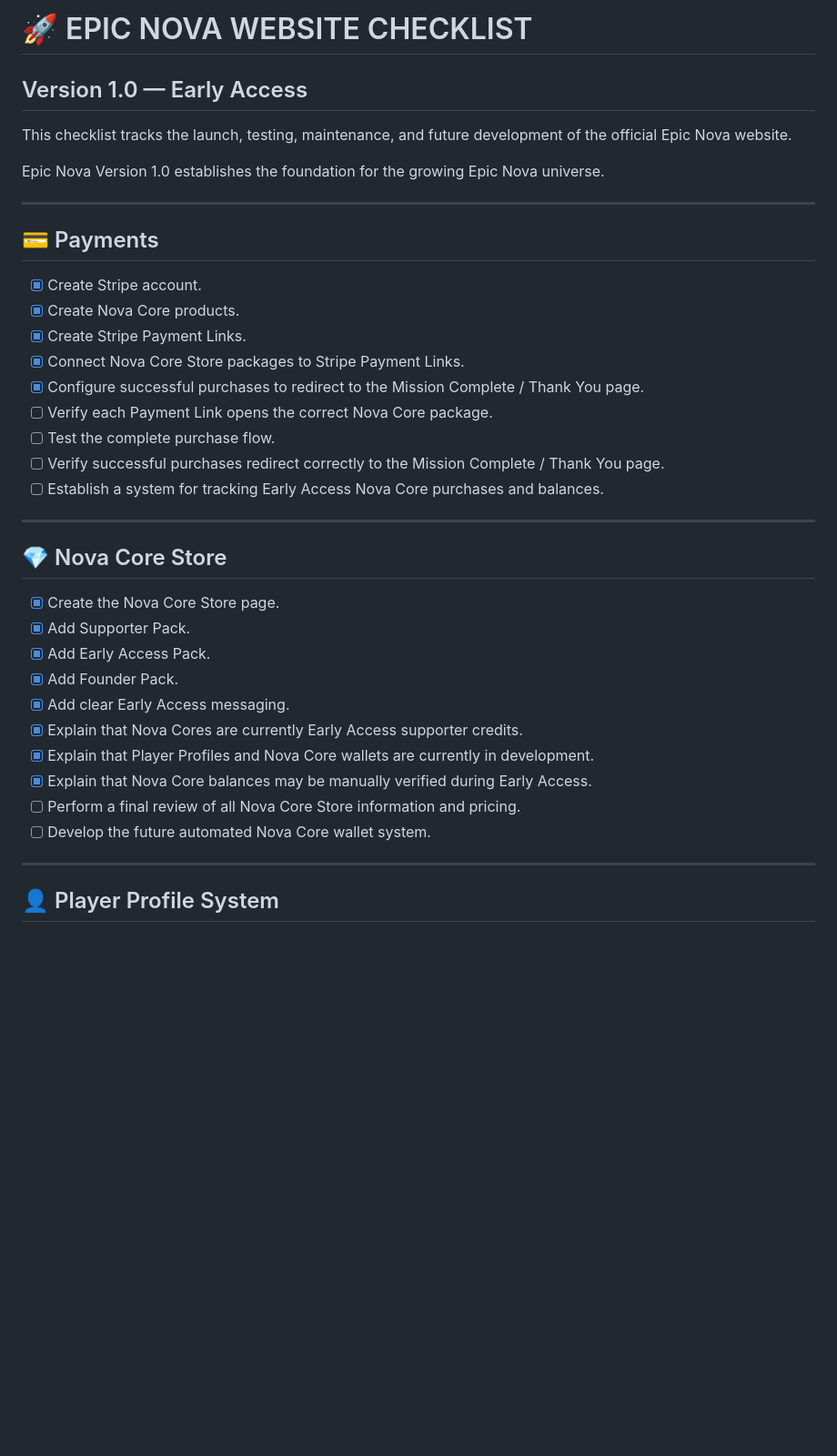
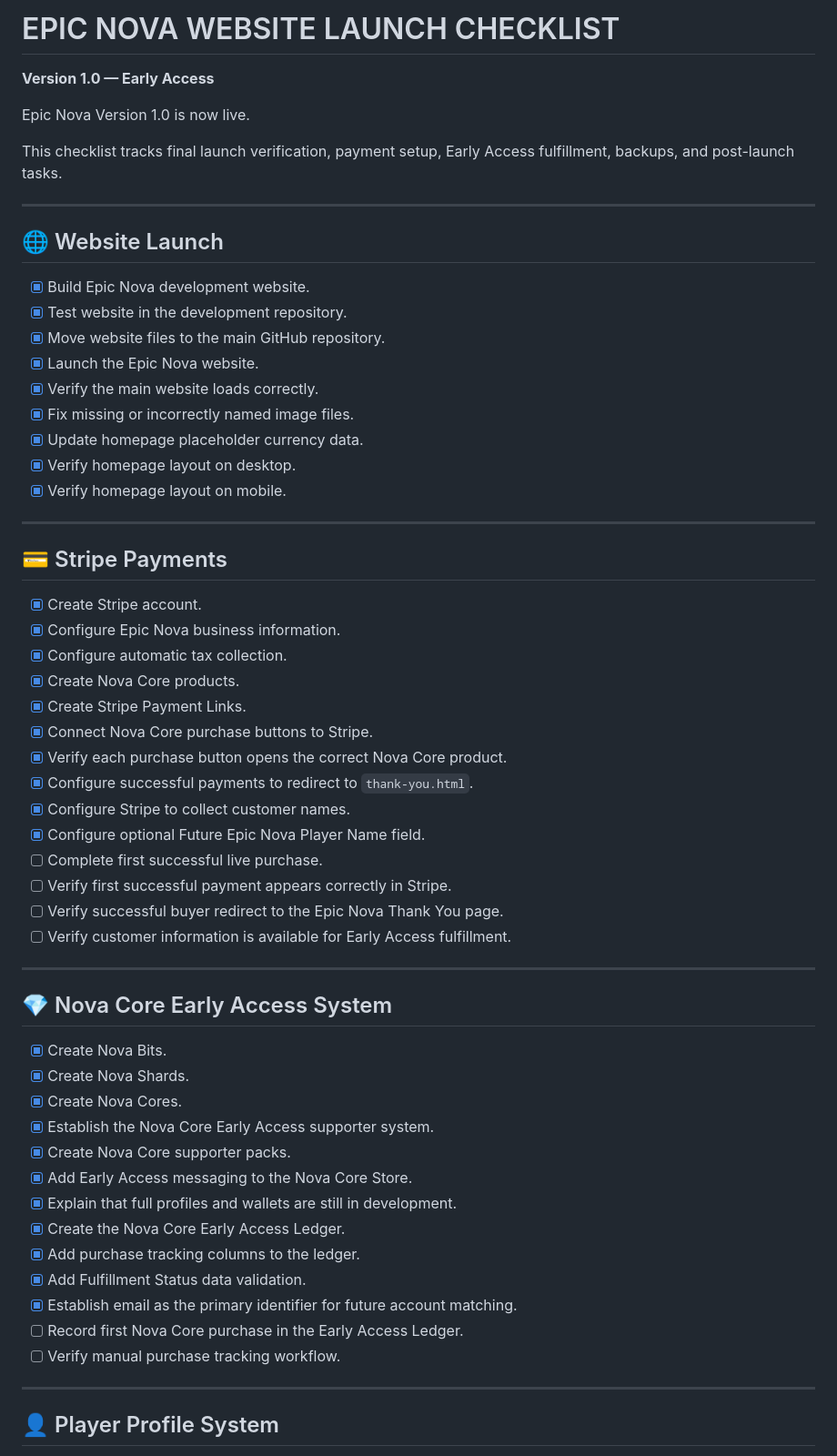
Before and after one commit to EpicSapphire/Epic-Nova, a Markdown page: Content/LAUNCH-CHECKLIST.md, the part around one of its changes. Shown at 91% size. Drawn GitHub-style; blank space fills up the shorter version.

```diff
--- a/Content/LAUNCH-CHECKLIST.md
+++ b/Content/LAUNCH-CHECKLIST.md
@@ -1,39 +1,61 @@
-# 🚀 EPIC NOVA WEBSITE CHECKLIST
+# EPIC NOVA WEBSITE LAUNCH CHECKLIST
 
-## Version 1.0 — Early Access
+**Version 1.0 — Early Access**
 
-This checklist tracks the launch, testing, maintenance, and future development of the official Epic Nova website.
+Epic Nova Version 1.0 is now live.
 
-Epic Nova Version 1.0 establishes the foundation for the growing Epic Nova universe.
+This checklist tracks final launch verification, payment setup, Early Access fulfillment, backups, and post-launch tasks.
 
 ---
 
-## 💳 Payments
+## 🌐 Website Launch
 
-- [x] Create Stripe account.
-- [x] Create Nova Core products.
-- [x] Create Stripe Payment Links.
-- [x] Connect Nova Core Store packages to Stripe Payment Links.
-- [x] Configure successful purchases to redirect to the Mission Complete / Thank You page.
-- [ ] Verify each Payment Link opens the correct Nova Core package.
-- [ ] Test the complete purchase flow.
-- [ ] Verify successful purchases redirect correctly to the Mission Complete / Thank You page.
-- [ ] Establish a system for tracking Early Access Nova Core purchases and balances.
+- [x] Build Epic Nova development website.
+- [x] Test website in the development repository.
+- [x] Move website files to the main GitHub repository.
+- [x] Launch the Epic Nova website.
+- [x] Verify the main website loads correctly.
+- [x] Fix missing or incorrectly named image files.
+- [x] Update homepage placeholder currency data.
+- [x] Verify homepage layout on desktop.
+- [x] Verify homepage layout on mobile.
 
 ---
 
-## 💎 Nova Core Store
+## 💳 Stripe Payments
 
-- [x] Create the Nova Core Store page.
-- [x] Add Supporter Pack.
-- [x] Add Early Access Pack.
-- [x] Add Founder Pack.
-- [x] Add clear Early Access messaging.
-- [x] Explain that Nova Cores are currently Early Access supporter credits.
-- [x] Explain that Player Profiles and Nova Core wallets are currently in development.
-- [x] Explain that Nova Core balances may be manually verified during Early Access.
-- [ ] Perform a final review of all Nova Core Store information and pricing.
-- [ ] Develop the future automated Nova Core wallet system.
+- [x] Create Stripe account.
+- [x] Configure Epic Nova business information.
+- [x] Configure automatic tax collection.
+- [x] Create Nova Core products.
+- [x] Create Stripe Payment Links.
+- [x] Connect Nova Core purchase buttons to Stripe.
+- [x] Verify each purchase button opens the correct Nova Core product.
+- [x] Configure successful payments to redirect to `thank-you.html`.
+- [x] Configure Stripe to collect customer names.
+- [x] Configure optional Future Epic Nova Player Name field.
+- [ ] Complete first successful live purchase.
+- [ ] Verify first successful payment appears correctly in Stripe.
+- [ ] Verify successful buyer redirect to the Epic Nova Thank You page.
+- [ ] Verify customer information is available for Early Access fulfillment.
+
+---
+
+## 💎 Nova Core Early Access System
+
+- [x] Create Nova Bits.
+- [x] Create Nova Shards.
+- [x] Create Nova Cores.
+- [x] Establish the Nova Core Early Access supporter system.
+- [x] Create Nova Core supporter packs.
+- [x] Add Early Access messaging to the Nova Core Store.
+- [x] Explain that full profiles and wallets are still in development.
+- [x] Create the Nova Core Early Access Ledger.
+- [x] Add purchase tracking columns to the ledger.
+- [x] Add Fulfillment Status data validation.
+- [x] Establish email as the primary identifier for future account matching.
+- [ ] Record first Nova Core purchase in the Early Access Ledger.
+- [ ] Verify manual purchase tracking workflow.
 
 ---
 
```
Also changed, not shown: other parts of Content/LAUNCH-CHECKLIST.md (+55 -156 lines).
